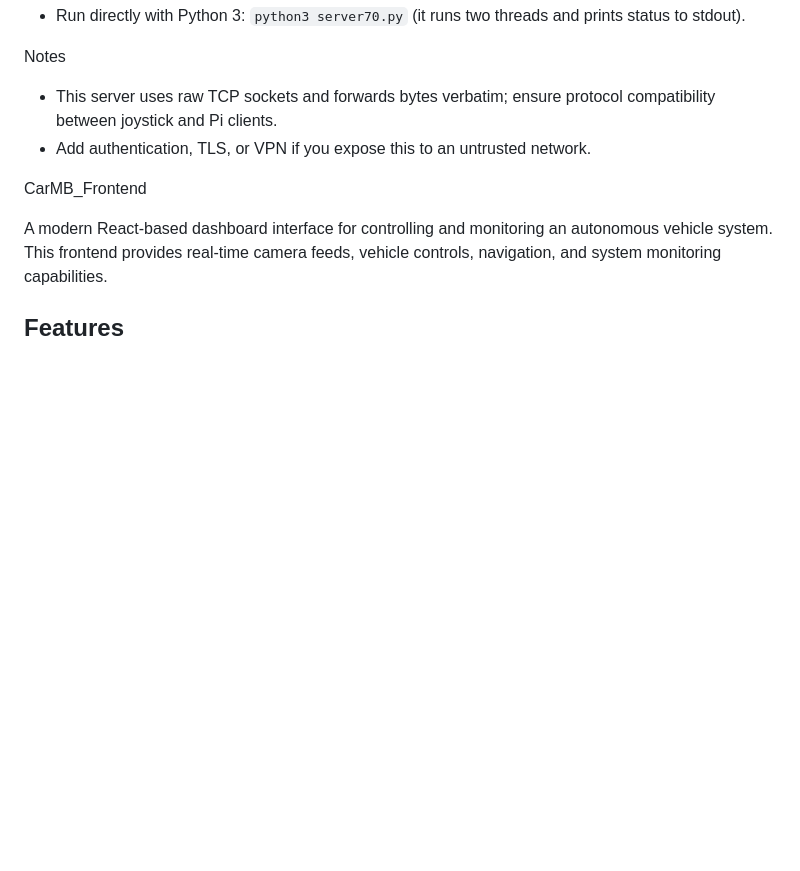
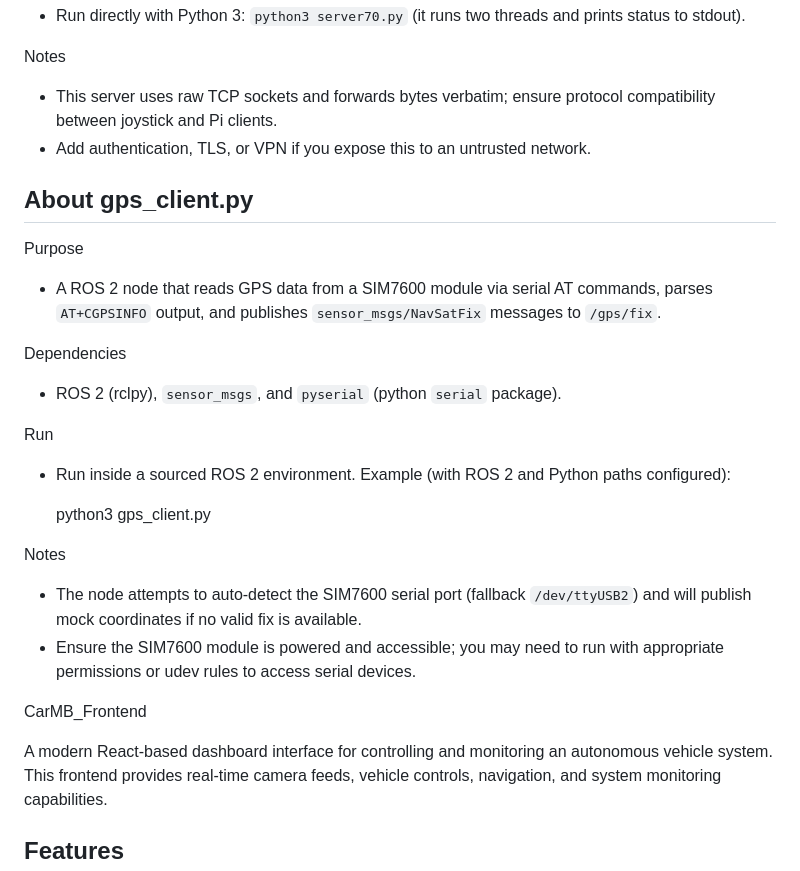
Before and after one commit to preminwza007/CarMB_frontend, a Markdown page: README.md, the part around the change. Rendered like a GitHub page; blank space fills up the shorter version.

Commit message:
Add README entry for gps_client.py

```diff
--- a/README.md
+++ b/README.md
@@ -155,6 +155,23 @@ Notes
   - This server uses raw TCP sockets and forwards bytes verbatim; ensure protocol compatibility between joystick and Pi clients.
   - Add authentication, TLS, or VPN if you expose this to an untrusted network.
 
+## About gps_client.py
+
+Purpose
+  - A ROS 2 node that reads GPS data from a SIM7600 module via serial AT commands, parses `AT+CGPSINFO` output, and publishes `sensor_msgs/NavSatFix` messages to `/gps/fix`.
+
+Dependencies
+  - ROS 2 (rclpy), `sensor_msgs`, and `pyserial` (python `serial` package).
+
+Run
+  - Run inside a sourced ROS 2 environment. Example (with ROS 2 and Python paths configured):
+
+     python3 gps_client.py
+
+Notes
+  - The node attempts to auto-detect the SIM7600 serial port (fallback `/dev/ttyUSB2`) and will publish mock coordinates if no valid fix is available.
+  - Ensure the SIM7600 module is powered and accessible; you may need to run with appropriate permissions or udev rules to access serial devices.
+
 CarMB_Frontend
 
 A modern React-based dashboard interface for controlling and monitoring an autonomous vehicle system. This frontend provides real-time camera feeds, vehicle controls, navigation, and system monitoring capabilities.
```
